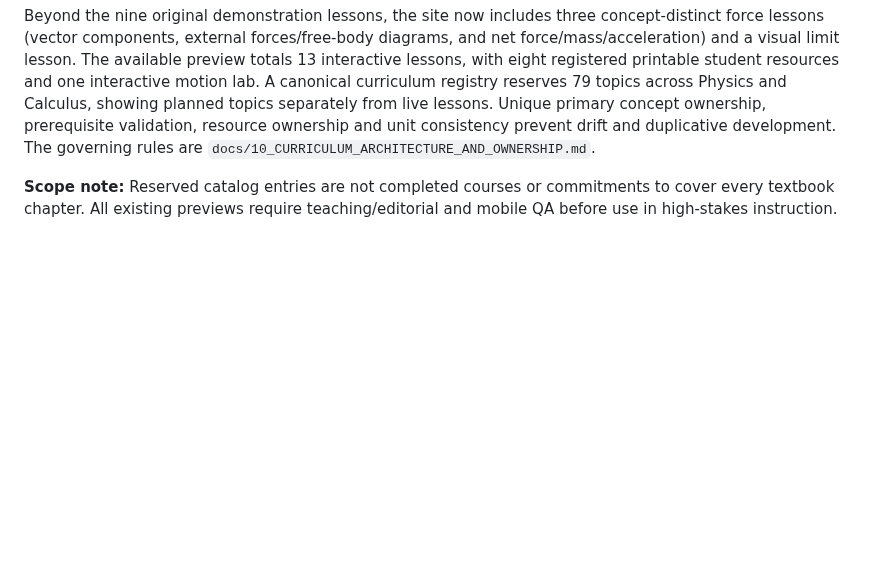
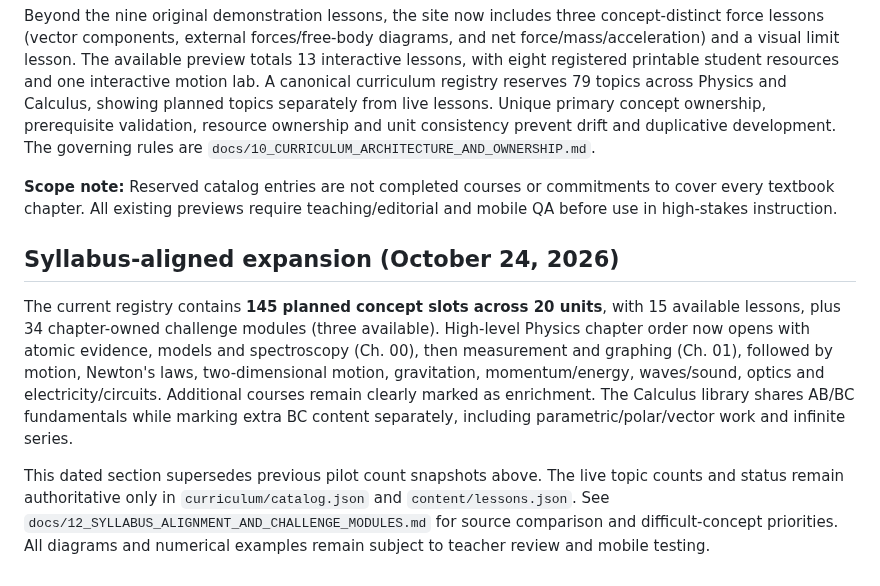
Before and after one commit to antmhernandez/Interactive-Academy, a Markdown page: docs/PROJECT_PLAN.md, the part around the change. Drawn GitHub-style; blank space fills up the shorter version.

Commit message:
Synchronize authoring, roadmap and backlog documentation with actual syllabus-aligned scope

```diff
--- a/docs/PROJECT_PLAN.md
+++ b/docs/PROJECT_PLAN.md
@@ -61,3 +61,9 @@ All lesson pages now begin with consistent Back / Home / Next controls, a large
 Beyond the nine original demonstration lessons, the site now includes three concept-distinct force lessons (vector components, external forces/free-body diagrams, and net force/mass/acceleration) and a visual limit lesson. The available preview totals 13 interactive lessons, with eight registered printable student resources and one interactive motion lab. A canonical curriculum registry reserves 79 topics across Physics and Calculus, showing planned topics separately from live lessons. Unique primary concept ownership, prerequisite validation, resource ownership and unit consistency prevent drift and duplicative development. The governing rules are `docs/10_CURRICULUM_ARCHITECTURE_AND_OWNERSHIP.md`.
 
 **Scope note:** Reserved catalog entries are not completed courses or commitments to cover every textbook chapter. All existing previews require teaching/editorial and mobile QA before use in high-stakes instruction.
+
+## Syllabus-aligned expansion (October 24, 2026)
+
+The current registry contains **145 planned concept slots across 20 units**, with 15 available lessons, plus 34 chapter-owned challenge modules (three available). High-level Physics chapter order now opens with atomic evidence, models and spectroscopy (Ch. 00), then measurement and graphing (Ch. 01), followed by motion, Newton's laws, two-dimensional motion, gravitation, momentum/energy, waves/sound, optics and electricity/circuits. Additional courses remain clearly marked as enrichment. The Calculus library shares AB/BC fundamentals while marking extra BC content separately, including parametric/polar/vector work and infinite series.
+
+This dated section supersedes previous pilot count snapshots above. The live topic counts and status remain authoritative only in `curriculum/catalog.json` and `content/lessons.json`. See `docs/12_SYLLABUS_ALIGNMENT_AND_CHALLENGE_MODULES.md` for source comparison and difficult-concept priorities. All diagrams and numerical examples remain subject to teacher review and mobile testing.
```
